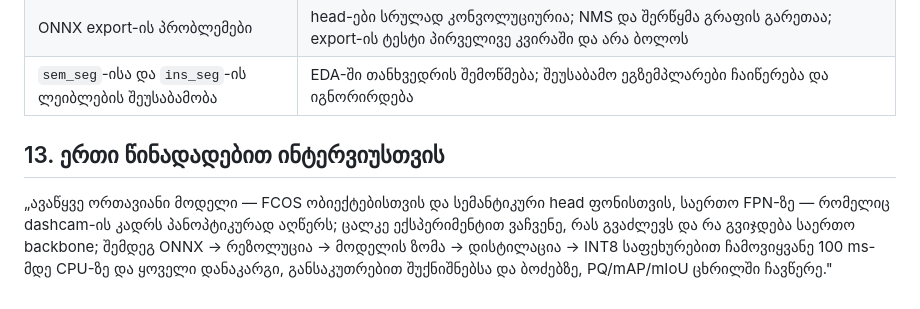
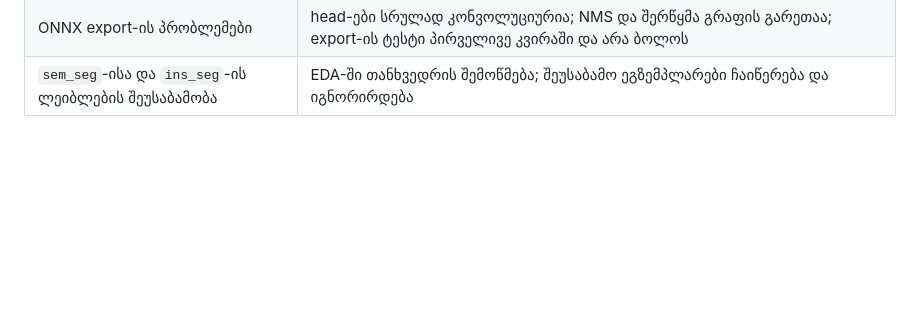
Before and after one commit to vazovski37/roadsight, a Markdown page: docs/PROPOSAL.ka.md, the part around the change. GitHub-like rendering; blank space fills up the shorter version.

```diff
--- a/docs/PROPOSAL.ka.md
+++ b/docs/PROPOSAL.ka.md
@@ -233,7 +233,3 @@ dashcam-ის კადრიდან სცენის სრული ა
 | შერწყმა გადაფარვებზე ცუდად მუშაობს | იზომება (§9) და ანგარიშში ეწერება; ალტერნატივა — Panoptic-DeepLab-ის ცენტრი + offset |
 | ONNX export-ის პრობლემები | head-ები სრულად კონვოლუციურია; NMS და შერწყმა გრაფის გარეთაა; export-ის ტესტი პირველივე კვირაში და არა ბოლოს |
 | `sem_seg`-ისა და `ins_seg`-ის ლეიბლების შეუსაბამობა | EDA-ში თანხვედრის შემოწმება; შეუსაბამო ეგზემპლარები ჩაიწერება და იგნორირდება |
-
-## 13. ერთი წინადადებით ინტერვიუსთვის
-
-„ავაწყვე ორთავიანი მოდელი — FCOS ობიექტებისთვის და სემანტიკური head ფონისთვის, საერთო FPN-ზე — რომელიც dashcam-ის კადრს პანოპტიკურად აღწერს; ცალკე ექსპერიმენტით ვაჩვენე, რას გვაძლევს და რა გვიჯდება საერთო backbone; შემდეგ ONNX → რეზოლუცია → მოდელის ზომა → დისტილაცია → INT8 საფეხურებით ჩამოვიყვანე 100 ms-მდე CPU-ზე და ყოველი დანაკარგი, განსაკუთრებით შუქნიშნებსა და ბოძებზე, PQ/mAP/mIoU ცხრილში ჩავწერე."
```
Also changed, not shown: docs/AI_USAGE.ka.md (+0 -6 lines).
